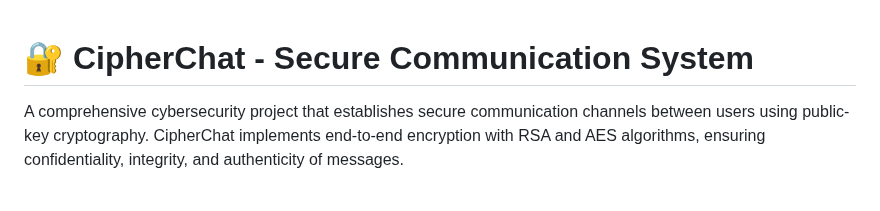
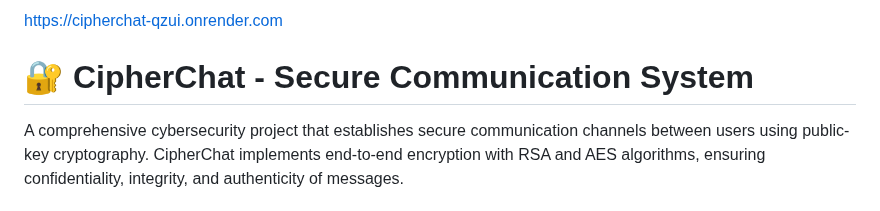
Before and after one commit to espinosacodes/CipherChat, a Markdown page: README.md, the part around the change. Drawn GitHub-style.

Commit message:
📄 UPDATE: Add project URL to README for easy access
- 🆕 ADDED: Project URL to the README file to provide users with direct access to the CipherChat application.
- 🔄 MODIFIED: Enhanced the introductory section of the README to improve clarity and accessibility.

This commit improves the documentation by making the project URL readily available for users.

```diff
--- a/README.md
+++ b/README.md
@@ -1,3 +1,5 @@
+https://cipherchat-qzui.onrender.com
+
 # 🔐 CipherChat - Secure Communication System
 
 A comprehensive cybersecurity project that establishes secure communication channels between users using public-key cryptography. CipherChat implements end-to-end encryption with RSA and AES algorithms, ensuring confidentiality, integrity, and authenticity of messages.
```
